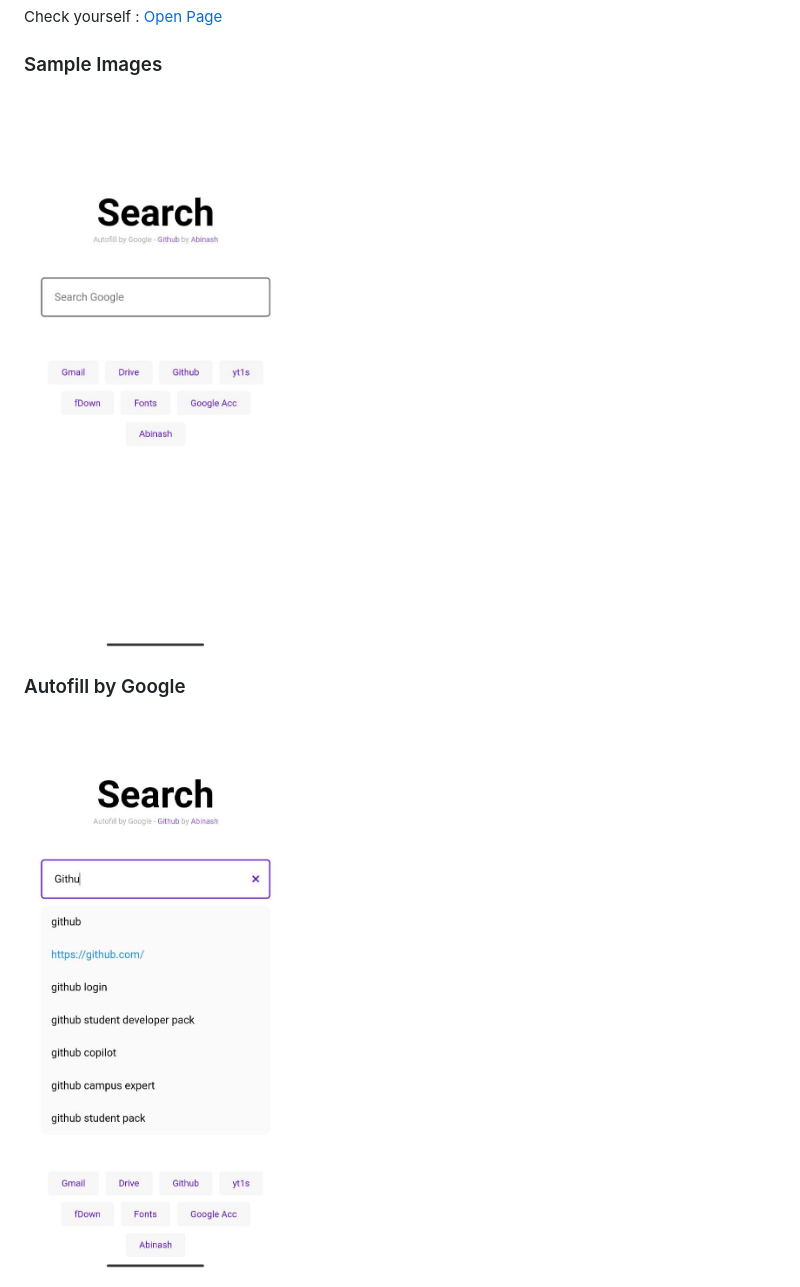
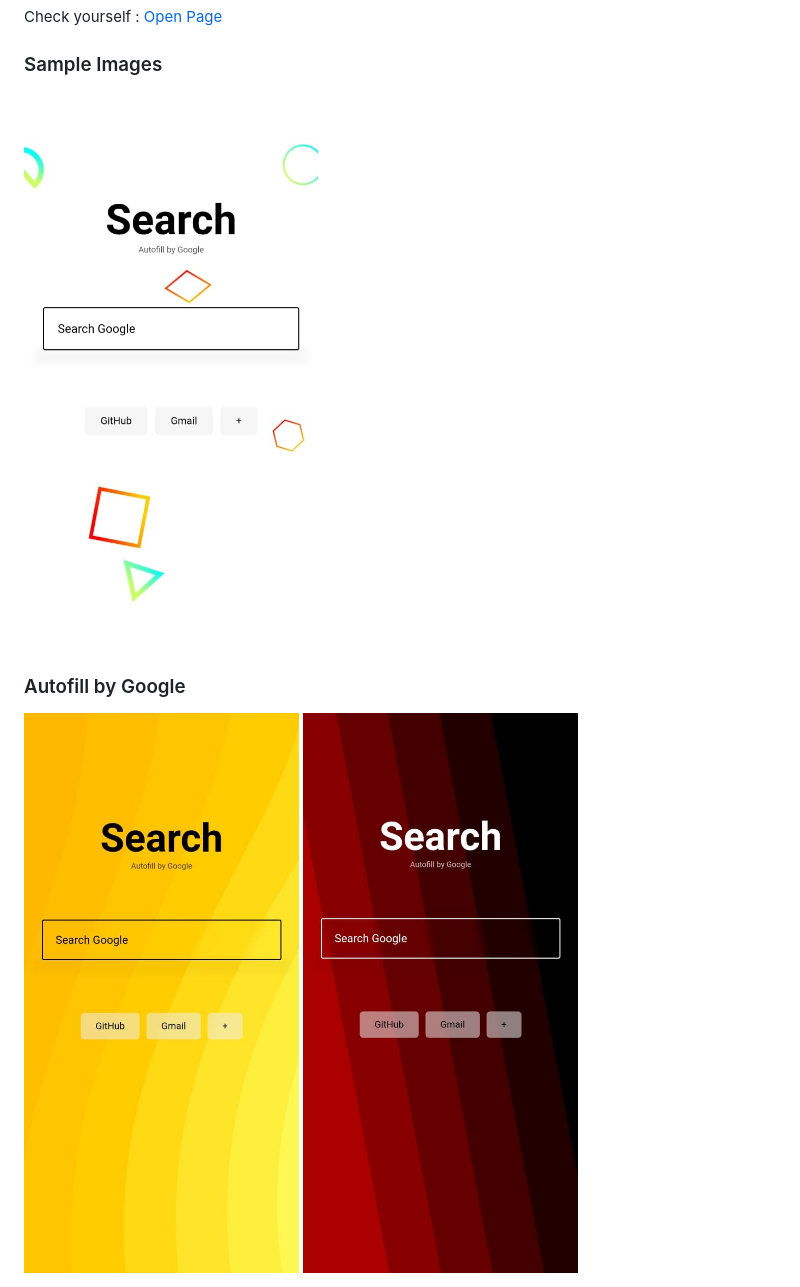
Before and after one commit to codeAbinash/homepage-browser, a Markdown page: README.md, the part around the change. Drawn GitHub-style; pictures changed too: doc/1.jpg, doc/2.jpg, doc/3.jpg (added).

Commit message:
Wallpaper screenshot added

```diff
--- a/README.md
+++ b/README.md
@@ -28,3 +28,4 @@ Check yourself : [Open Page](https://codeabinash.github.io/homepage-browser/)
 ### Autofill by Google
 
 <img src="./doc/2.jpg" alt="Sample Image">
+<img src="./doc/3.jpg" alt="Sample Image">
```
